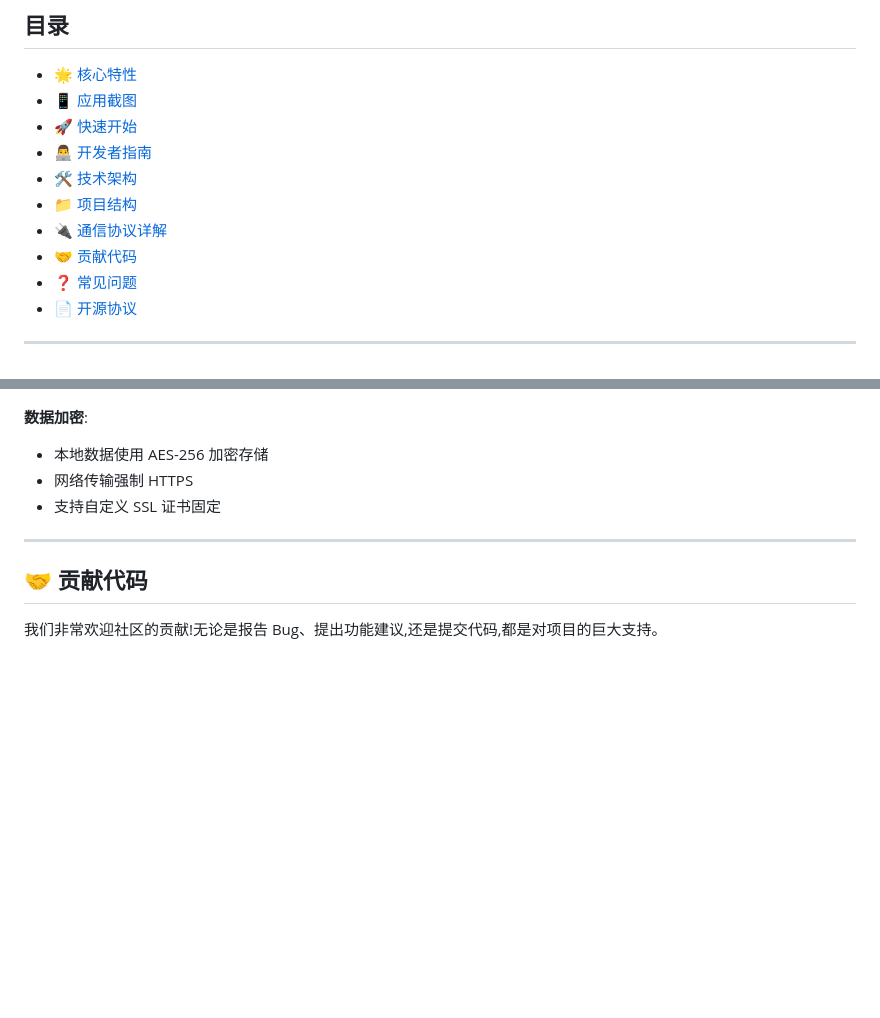
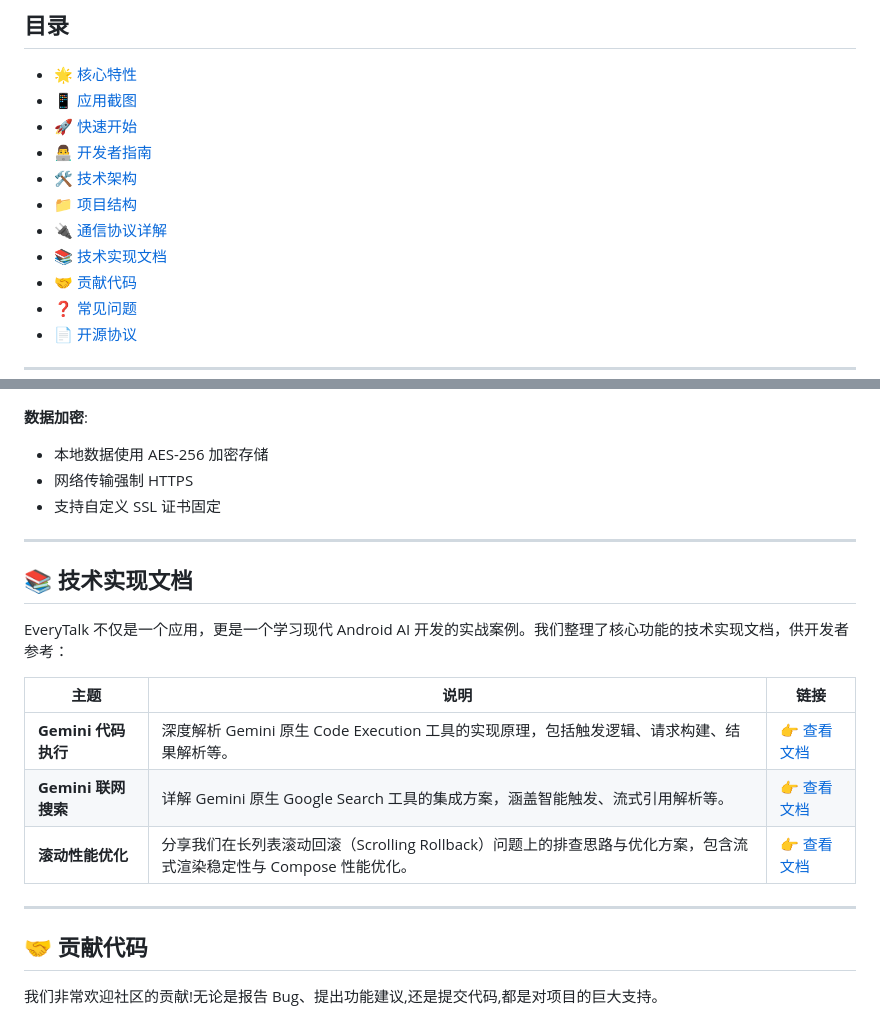
Before and after one commit to roseforljh/EveryTalk, a Markdown page: README.md, 2 parts joined by grey strips. GitHub-like rendering; blank space fills up the shorter version.

```diff
--- a/README.md
+++ b/README.md
@@ -30,6 +30,7 @@
 - [🛠️ 技术架构](#️-技术架构)
 - [📁 项目结构](#-项目结构)
 - [🔌 通信协议详解](#-通信协议详解)
+- [📚 技术实现文档](#-技术实现文档)
 - [🤝 贡献代码](#-贡献代码)
 - [❓ 常见问题](#-常见问题)
 - [📄 开源协议](#-开源协议)
@@ -366,6 +367,18 @@ X-Timestamp: Unix timestamp
 
 ---
 
+## 📚 技术实现文档
+
+EveryTalk 不仅是一个应用，更是一个学习现代 Android AI 开发的实战案例。我们整理了核心功能的技术实现文档，供开发者参考：
+
+| 主题 | 说明 | 链接 |
+|------|------|------|
+| **Gemini 代码执行** | 深度解析 Gemini 原生 Code Execution 工具的实现原理，包括触发逻辑、请求构建、结果解析等。 | [👉 查看文档](docs/gemini-code-execution-architecture.md) |
+| **Gemini 联网搜索** | 详解 Gemini 原生 Google Search 工具的集成方案，涵盖智能触发、流式引用解析等。 | [👉 查看文档](docs/gemini-web-search-architecture.md) |
+| **滚动性能优化** | 分享我们在长列表滚动回滚（Scrolling Rollback）问题上的排查思路与优化方案，包含流式渲染稳定性与 Compose 性能优化。 | [👉 查看文档](docs/scrolling_rollback_optimization.md) |
+
+---
+
 ## 🤝 贡献代码
 
 我们非常欢迎社区的贡献!无论是报告 Bug、提出功能建议,还是提交代码,都是对项目的巨大支持。
```
